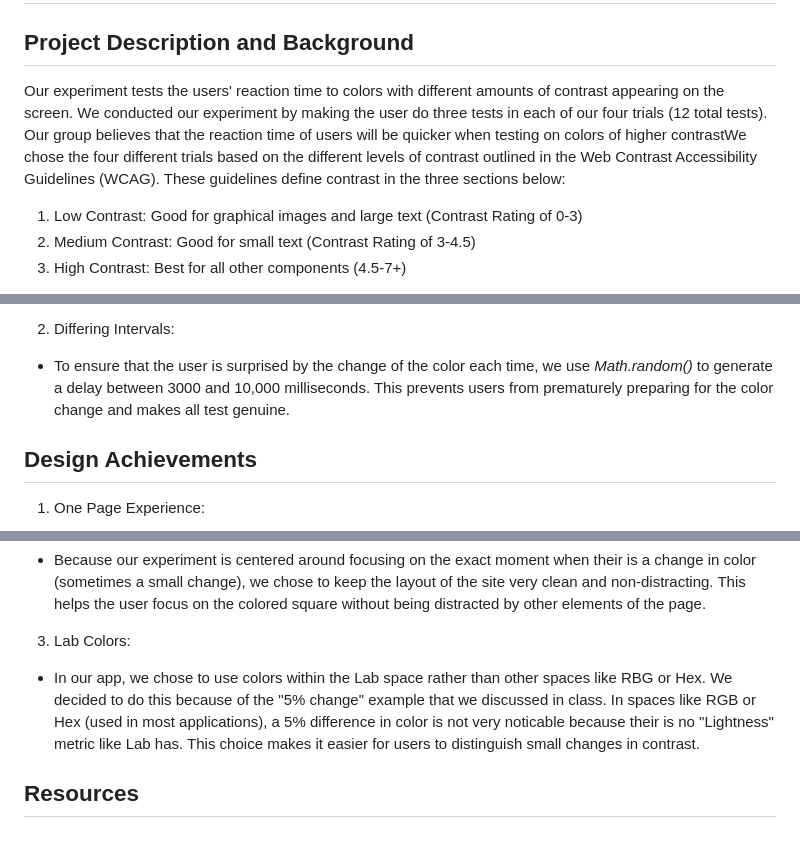
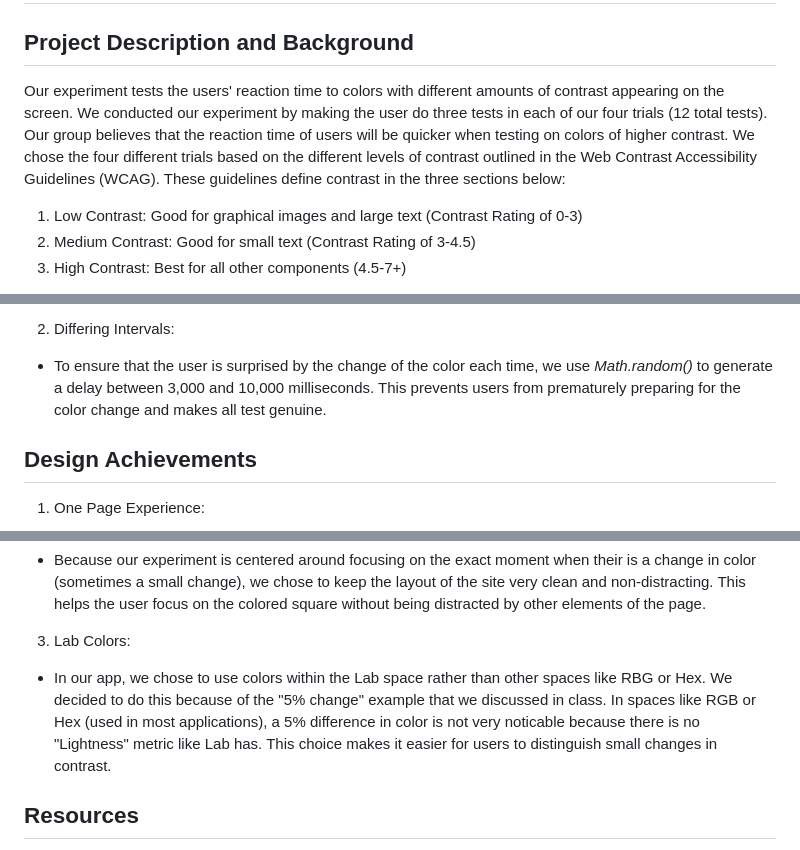
Before and after one commit to peczepiel/a3-experiment, a Markdown page: README.md, 3 parts joined by grey strips. GitHub-like rendering.

```diff
--- a/README.md
+++ b/README.md
@@ -4,7 +4,7 @@ Created by: Anthony Coutts, Peter Czepiel, and Timothy Hutzley
 ---
 **Project Description and Background**
 ---
-Our experiment tests the users' reaction time to colors with different amounts of contrast appearing on the screen. We conducted our experiment by making the user do three tests in each of our four trials (12 total tests). Our group believes that the reaction time of users will be quicker when testing on colors of higher contrastWe chose the four different trials based on the different levels of contrast outlined in the Web Contrast Accessibility Guidelines (WCAG). These guidelines define contrast in the three sections below:
+Our experiment tests the users' reaction time to colors with different amounts of contrast appearing on the screen. We conducted our experiment by making the user do three tests in each of our four trials (12 total tests). Our group believes that the reaction time of users will be quicker when testing on colors of higher contrast. We chose the four different trials based on the different levels of contrast outlined in the Web Contrast Accessibility Guidelines (WCAG). These guidelines define contrast in the three sections below:
 
 1. Low Contrast: Good for graphical images and large text (Contrast Rating of 0-3)
 2. Medium Contrast: Good for small text (Contrast Rating of 3-4.5)
@@ -46,7 +46,7 @@ Here are two examples of what the charts look like:
 1. Timing Consistency:
 - It was brought to our attention through our first few tests that using Javascript commands like *setTimeout()* may lead to a delay in the collection of the users reaction time. To mitigate this and record the most accurate reaction times possible, we measure the time immediately after SVG color change instead of capturing when the time is set. We also calcuate the reaction time using *Date.now()* to ensure that all times are calculated down to the millisecond. These fixes reduce any issues with browser speed or other outside variables.
 2. Differing Intervals:
-- To ensure that the user is surprised by the change of the color each time, we use *Math.random()* to generate a delay between 3000 and 10,000 milliseconds. This prevents users from prematurely preparing for the color change and makes all test genuine.
+- To ensure that the user is surprised by the change of the color each time, we use *Math.random()* to generate a delay between 3,000 and 10,000 milliseconds. This prevents users from prematurely preparing for the color change and makes all test genuine.
 
 **Design Achievements**
 ---
@@ -56,7 +56,7 @@ Here are two examples of what the charts look like:
 2. Clean UI:
 - Because our experiment is centered around focusing on the exact moment when their is a change in color (sometimes a small change), we chose to keep the layout of the site very clean and non-distracting. This helps the user focus on the colored square without being distracted by other elements of the page.
 3. Lab Colors:
-- In our app, we chose to use colors within the Lab space rather than other spaces like RBG or Hex. We decided to do this because of the "5% change" example that we discussed in class. In spaces like RGB or Hex (used in most applications), a 5% difference in color is not very noticable because their is no "Lightness" metric like Lab has. This choice makes it easier for users to distinguish small changes in contrast.
+- In our app, we chose to use colors within the Lab space rather than other spaces like RBG or Hex. We decided to do this because of the "5% change" example that we discussed in class. In spaces like RGB or Hex (used in most applications), a 5% difference in color is not very noticable because there is no "Lightness" metric like Lab has. This choice makes it easier for users to distinguish small changes in contrast.
 
 **Resources**
 ---
```
